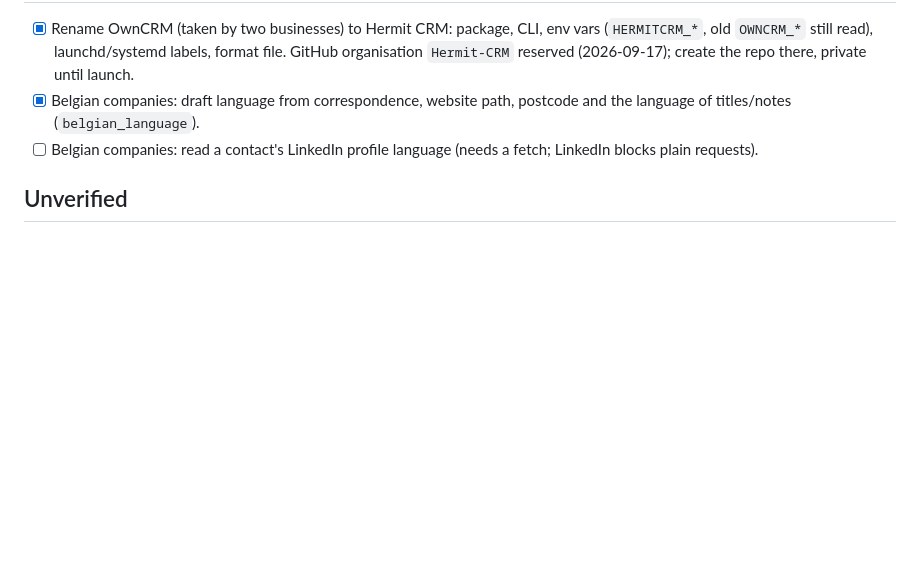
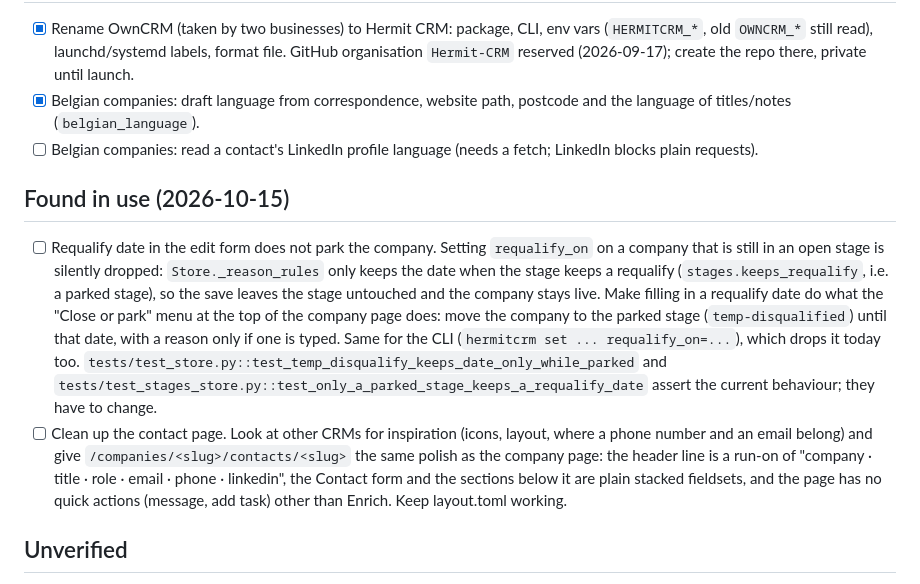
Before and after one commit to Hermit-CRM/hermit-crm, a Markdown page: TODO.md, the part around the change. Drawn GitHub-style; blank space fills up the shorter version.

Commit message:
ai: todo: requalify date should park, contact page cleanup

```diff
--- a/TODO.md
+++ b/TODO.md
@@ -107,6 +107,28 @@ After:
 - [ ] Belgian companies: read a contact's LinkedIn profile language (needs a
       fetch; LinkedIn blocks plain requests).
 
+## Found in use (2026-10-15)
+
+- [ ] Requalify date in the edit form does not park the company. Setting
+      `requalify_on` on a company that is still in an open stage is silently
+      dropped: `Store._reason_rules` only keeps the date when the stage keeps a
+      requalify (`stages.keeps_requalify`, i.e. a parked stage), so the save
+      leaves the stage untouched and the company stays live. Make filling in a
+      requalify date do what the "Close or park" menu at the top of the company
+      page does: move the company to the parked stage (`temp-disqualified`) until
+      that date, with a reason only if one is typed. Same for the CLI
+      (`hermitcrm set ... requalify_on=...`), which drops it today too.
+      `tests/test_store.py::test_temp_disqualify_keeps_date_only_while_parked`
+      and `tests/test_stages_store.py::test_only_a_parked_stage_keeps_a_requalify_date`
+      assert the current behaviour; they have to change.
+- [ ] Clean up the contact page. Look at other CRMs for inspiration (icons,
+      layout, where a phone number and an email belong) and give
+      `/companies/<slug>/contacts/<slug>` the same polish as the company page:
+      the header line is a run-on of "company · title · role · email · phone ·
+      linkedin", the Contact form and the sections below it are plain stacked
+      fieldsets, and the page has no quick actions (message, add task) other
+      than Enrich. Keep layout.toml working.
+
 ## Unverified
 
 - [ ] Windows Task Scheduler and systemd paths of `schedule install`.
```
